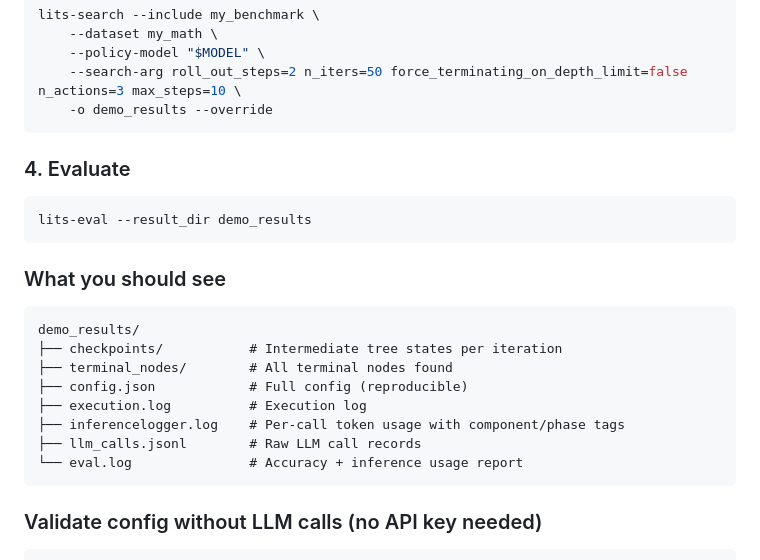
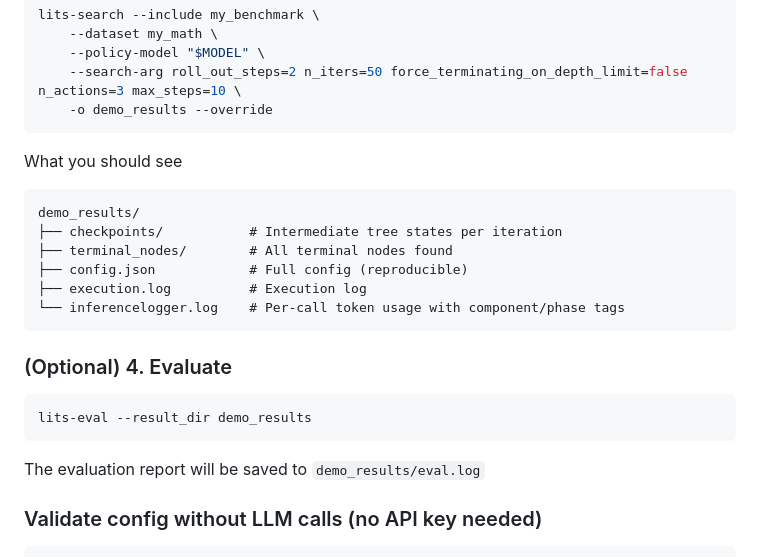
Before and after one commit to xinzhel/lits-llm, a Markdown page: README.md, the part around the change. Rendered like a GitHub page.

````diff
--- a/README.md
+++ b/README.md
@@ -97,13 +97,7 @@ lits-search --include my_benchmark \
     -o demo_results --override
 ```
 
-### 4. Evaluate
-
-```bash
-lits-eval --result_dir demo_results
-```
-
-### What you should see
+What you should see
 
 ```
 demo_results/
@@ -111,10 +105,15 @@ demo_results/
 ├── terminal_nodes/        # All terminal nodes found
 ├── config.json            # Full config (reproducible)
 ├── execution.log          # Execution log
-├── inferencelogger.log    # Per-call token usage with component/phase tags
-├── llm_calls.jsonl        # Raw LLM call records
-└── eval.log               # Accuracy + inference usage report
+└── inferencelogger.log    # Per-call token usage with component/phase tags
 ```
+
+### (Optional) 4. Evaluate
+
+```bash
+lits-eval --result_dir demo_results
+```
+The evaluation report will be saved to `demo_results/eval.log`
 
 ### Validate config without LLM calls (no API key needed)
 
````
